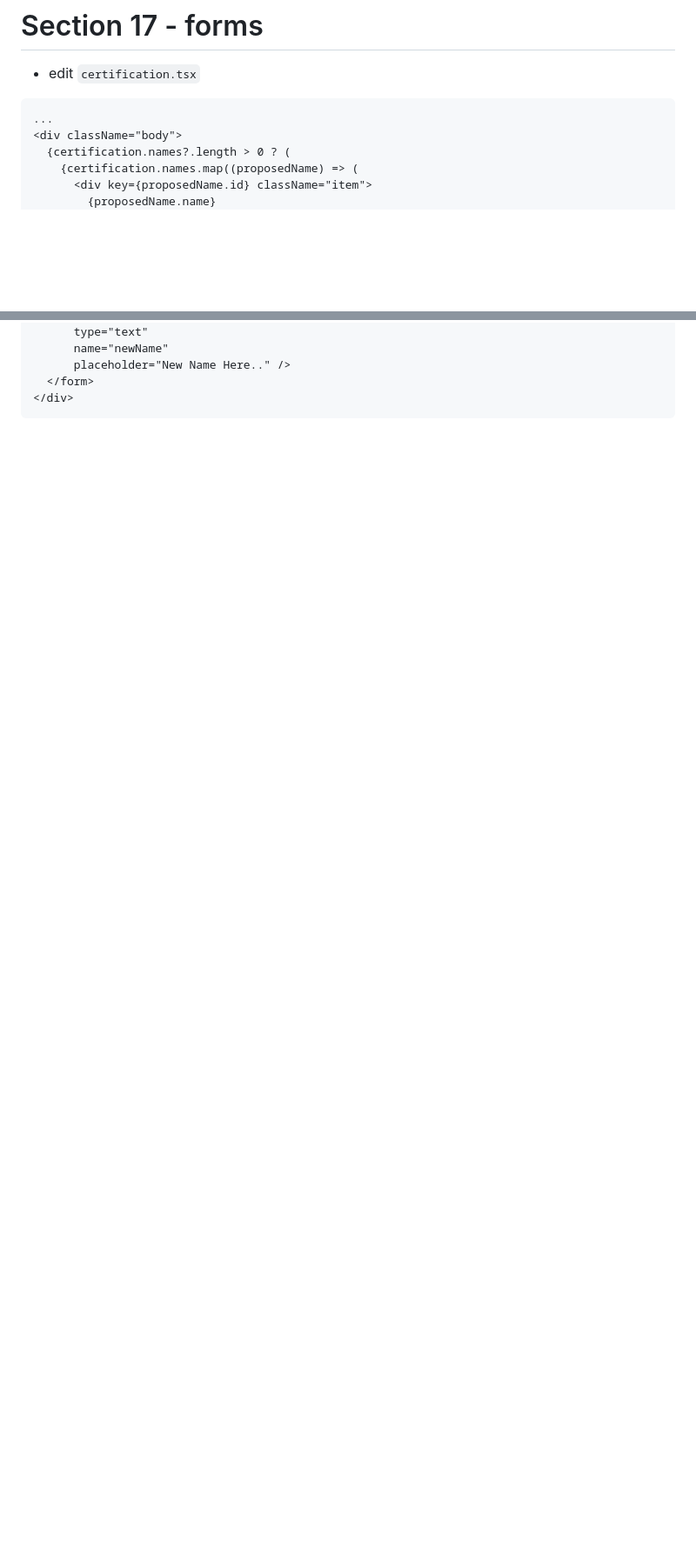
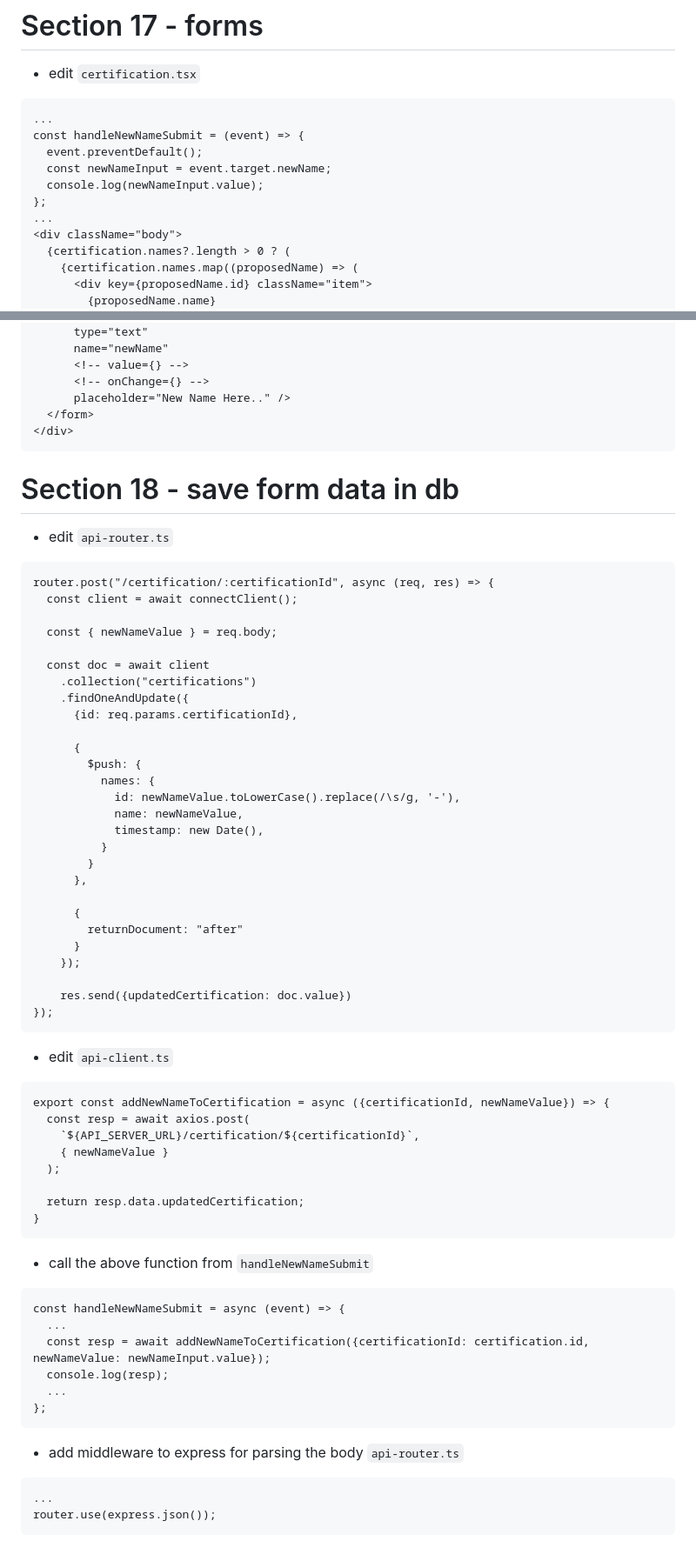
Before and after one commit to Faizal474/fullstack-project-one, a Markdown page: README.md, 2 parts joined by grey strips. Shown at 87% size. Rendered like a GitHub page; blank space fills up the shorter version.

Commit message:
save form

````diff
--- a/README.md
+++ b/README.md
@@ -1340,6 +1340,12 @@ useEffect(() => {
 - edit `certification.tsx`
 ```
 ...
+const handleNewNameSubmit = (event) => {
+  event.preventDefault();
+  const newNameInput = event.target.newName;
+  console.log(newNameInput.value);
+};
+...
 <div className="body">
   {certification.names?.length > 0 ? (
     {certification.names.map((proposedName) => (
@@ -1358,7 +1364,69 @@ useEffect(() => {
     <input
       type="text"
       name="newName"
+      <!-- value={} -->
+      <!-- onChange={} -->
       placeholder="New Name Here.." />
   </form>
 </div>
 ```
+
+# Section 18 - save form data in db
+- edit `api-router.ts`
+```
+router.post("/certification/:certificationId", async (req, res) => {
+  const client = await connectClient();
+
+  const { newNameValue } = req.body;
+
+  const doc = await client
+    .collection("certifications")
+    .findOneAndUpdate({
+      {id: req.params.certificationId},
+
+      {
+        $push: {
+          names: {
+            id: newNameValue.toLowerCase().replace(/\s/g, '-'),
+            name: newNameValue,
+            timestamp: new Date(),
+          }
+        }
+      },
+
+      {
+        returnDocument: "after"
+      }
+    });
+
+    res.send({updatedCertification: doc.value})
+});
+```
+
+- edit `api-client.ts`
+```
+export const addNewNameToCertification = async ({certificationId, newNameValue}) => {
+  const resp = await axios.post(
+    `${API_SERVER_URL}/certification/${certificationId}`,
+    { newNameValue }
+  );
+
+  return resp.data.updatedCertification;
+}
+```
+
+- call the above function from `handleNewNameSubmit`
+```
+const handleNewNameSubmit = async (event) => {
+  ...
+  const resp = await addNewNameToCertification({certificationId: certification.id, newNameValue: newNameInput.value});
+  console.log(resp);
+  ...
+};
+```
+
+- add middleware to express for parsing the body `api-router.ts`
+```
+...
+router.use(express.json());
+```
````
Also changed, not shown: other parts of README.md (+1 -1 lines).
